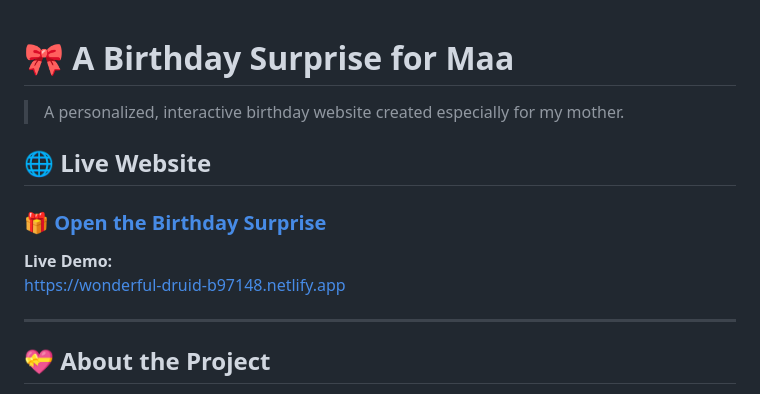
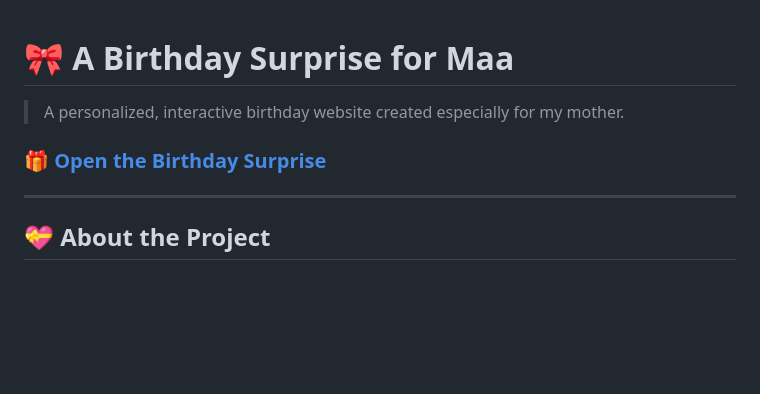
Before and after one commit to Ropkathaa/mom-birthday-surprise-2026, a Markdown page: README.md, the part around the change. GitHub-like rendering; blank space fills up the shorter version.

```diff
--- a/README.md
+++ b/README.md
@@ -1,13 +1,7 @@
 # 🎀 A Birthday Surprise for Maa
 > A personalized, interactive birthday website created especially for my mother.
 
-## 🌐 Live Website
-
 ### [🎁 Open the Birthday Surprise](https://wonderful-druid-b97148.netlify.app)
-
-**Live Demo:**
-https://wonderful-druid-b97148.netlify.app
-
 ---
 
 ## 💝 About the Project
```
